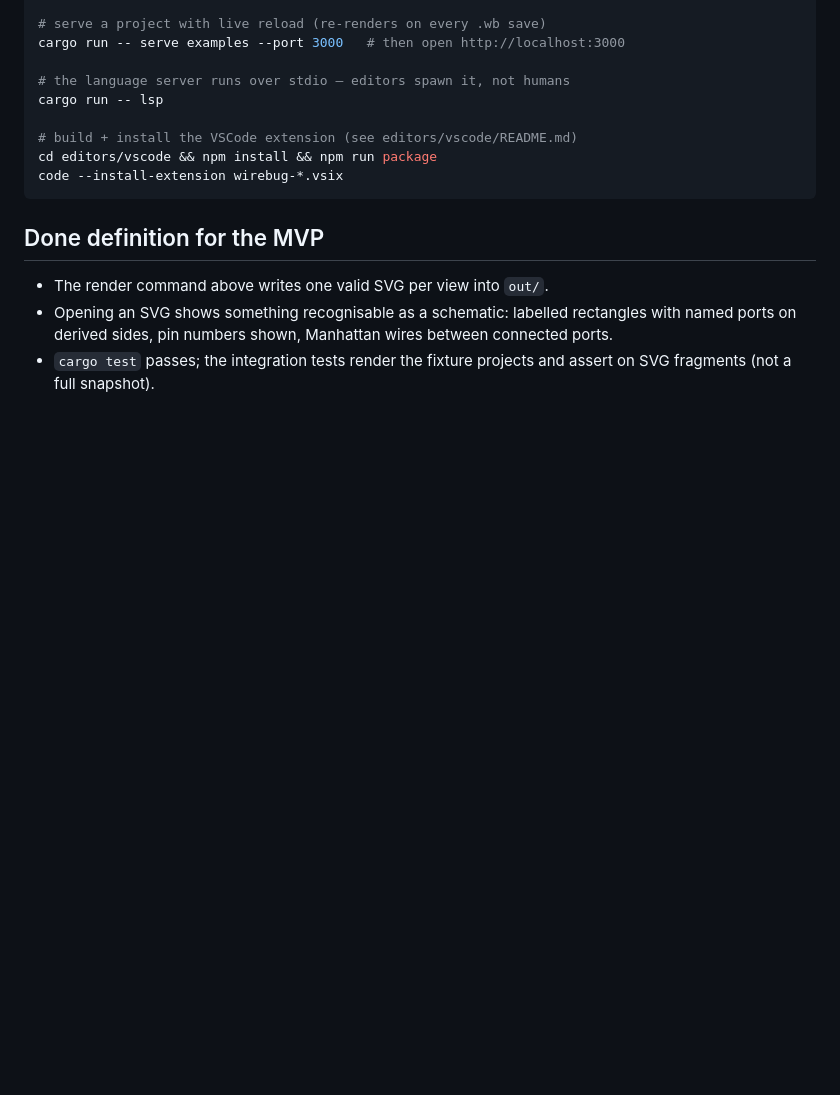
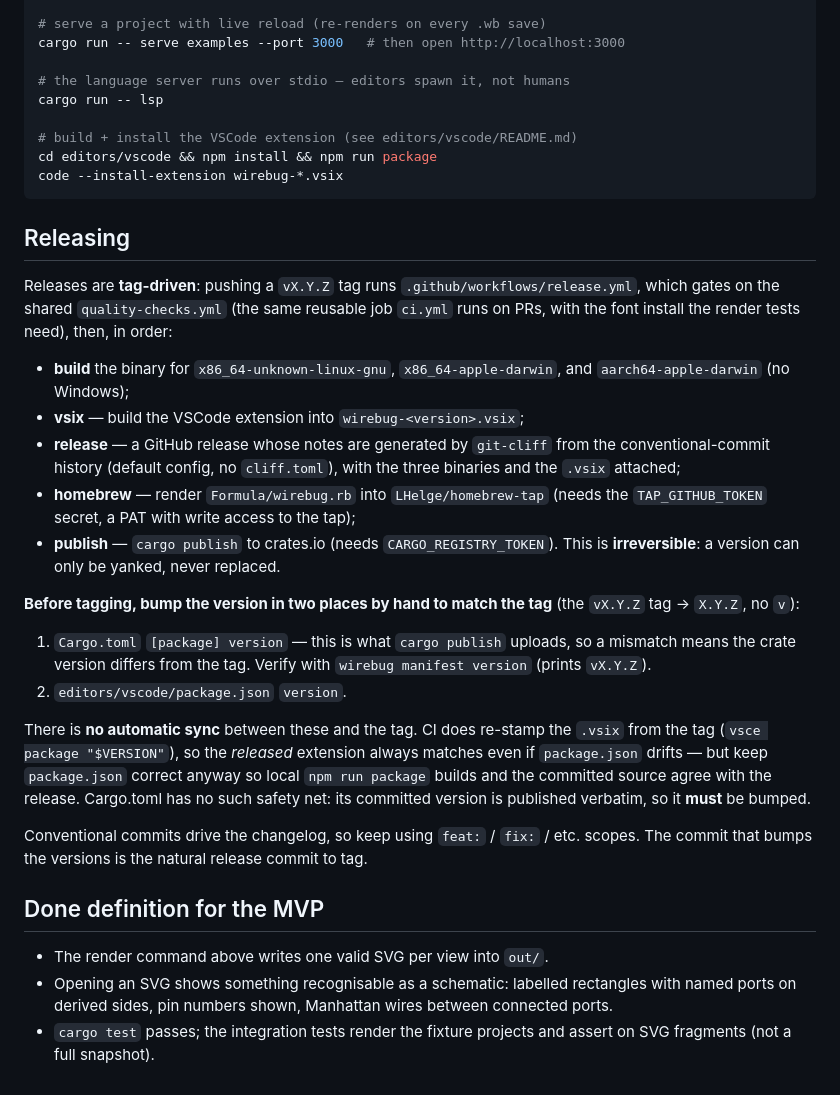
Before and after one commit to LHelge/wirebug, a Markdown page: CLAUDE.md, the part around the change. Rendered like a GitHub page; blank space fills up the shorter version.

Commit message:
docs: document the release process in CLAUDE.md
Tag-driven release flow (quality-checks → build → vsix → release →
homebrew → crates.io) and, explicitly, the two versions that must be
bumped by hand to match a vX.Y.Z tag: Cargo.toml (published verbatim, no
safety net) and editors/vscode/package.json (CI re-stamps the vsix, but
keep it correct for local builds).

Co-Authored-By: Claude Opus 4.8 (1M context) <noreply@anthropic.com>
Claude-Session: https://claude.ai/code/session_01LH34xGmPGzeT5sJquY62Ja

````diff
--- a/CLAUDE.md
+++ b/CLAUDE.md
@@ -700,6 +700,43 @@ cd editors/vscode && npm install && npm run package
 code --install-extension wirebug-*.vsix
 ```
 
+## Releasing
+
+Releases are **tag-driven**: pushing a `vX.Y.Z` tag runs
+`.github/workflows/release.yml`, which gates on the shared
+`quality-checks.yml` (the same reusable job `ci.yml` runs on PRs, with the
+font install the render tests need), then, in order:
+
+- **build** the binary for `x86_64-unknown-linux-gnu`,
+  `x86_64-apple-darwin`, and `aarch64-apple-darwin` (no Windows);
+- **vsix** — build the VSCode extension into `wirebug-<version>.vsix`;
+- **release** — a GitHub release whose notes are generated by `git-cliff`
+  from the conventional-commit history (default config, no `cliff.toml`),
+  with the three binaries and the `.vsix` attached;
+- **homebrew** — render `Formula/wirebug.rb` into `LHelge/homebrew-tap`
+  (needs the `TAP_GITHUB_TOKEN` secret, a PAT with write access to the tap);
+- **publish** — `cargo publish` to crates.io (needs `CARGO_REGISTRY_TOKEN`).
+  This is **irreversible**: a version can only be yanked, never replaced.
+
+**Before tagging, bump the version in two places by hand to match the tag**
+(the `vX.Y.Z` tag → `X.Y.Z`, no `v`):
+
+1. `Cargo.toml` `[package] version` — this is what `cargo publish` uploads,
+   so a mismatch means the crate version differs from the tag. Verify with
+   `wirebug manifest version` (prints `vX.Y.Z`).
+2. `editors/vscode/package.json` `version`.
+
+There is **no automatic sync** between these and the tag. CI does re-stamp
+the `.vsix` from the tag (`vsce package "$VERSION"`), so the *released*
+extension always matches even if `package.json` drifts — but keep
+`package.json` correct anyway so local `npm run package` builds and the
+committed source agree with the release. Cargo.toml has no such safety net:
+its committed version is published verbatim, so it **must** be bumped.
+
+Conventional commits drive the changelog, so keep using `feat:` / `fix:` /
+etc. scopes. The commit that bumps the versions is the natural release
+commit to tag.
+
 ## Done definition for the MVP
 
 - The render command above writes one valid SVG per view into `out/`.
````
